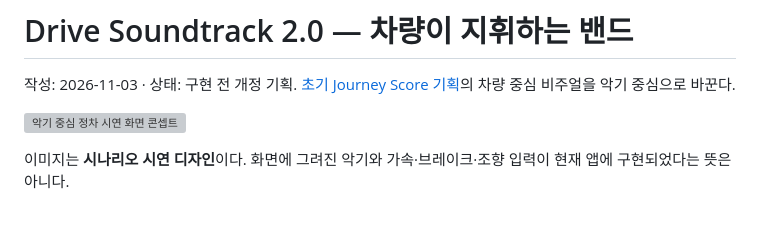
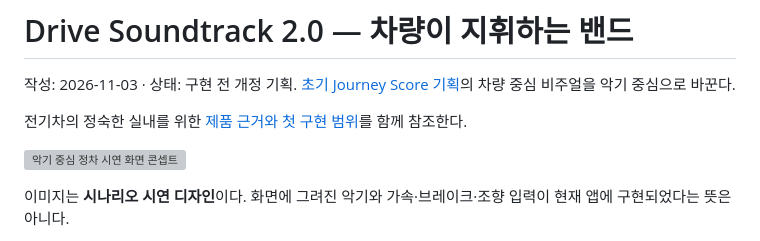
Before and after one commit to hoyadong1/Caestro, a Markdown page: PRODUCT_V2_INSTRUMENT_CONCEPT.md, the part around the change. GitHub-like rendering; blank space fills up the shorter version; grey boxes are pictures that could not be loaded.

```diff
--- a/PRODUCT_V2_INSTRUMENT_CONCEPT.md
+++ b/PRODUCT_V2_INSTRUMENT_CONCEPT.md
@@ -1,6 +1,8 @@
 # Drive Soundtrack 2.0 — 차량이 지휘하는 밴드
 
 작성: 2026-11-03 · 상태: 구현 전 개정 기획. [초기 Journey Score 기획](PRODUCT_V2_PLAN.md)의 차량 중심 비주얼을 악기 중심으로 바꾼다.
+
+전기차의 정숙한 실내를 위한 [제품 근거와 첫 구현 범위](EV_PRODUCT_RATIONALE.md)를 함께 참조한다.
 
 ![악기 중심 정차 시연 화면 콘셉트](demo/instrument-stage-v2-concept.png)
 
```
Also changed, not shown: EV_PRODUCT_RATIONALE.md (added, +45 -0 lines), README.md (+18 -14 lines), demo/v03-signal-test2.png (added), 15 other files.
